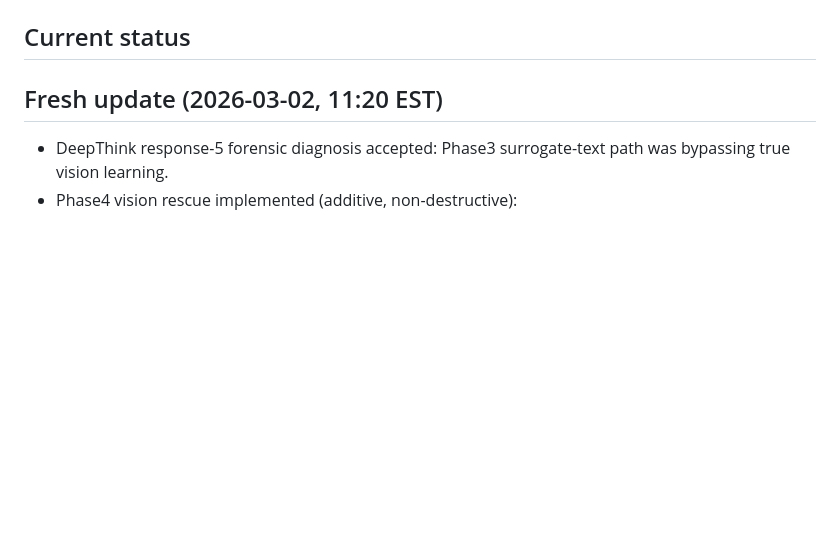
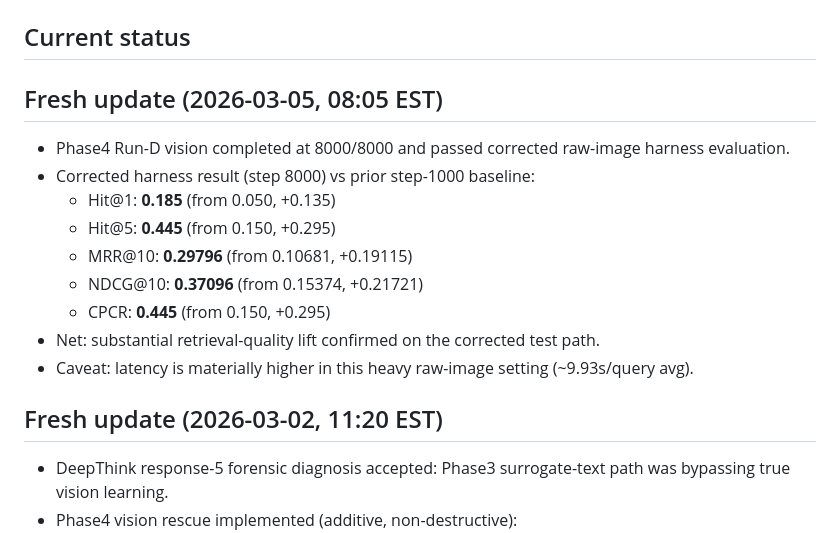
Before and after one commit to nate-walter/GemmPali, a Markdown page: README.md, the part around the change. Drawn GitHub-style; blank space fills up the shorter version.

Commit message:
docs: record phase4 step-8000 corrected harness gains

```diff
--- a/README.md
+++ b/README.md
@@ -9,6 +9,19 @@ GemmPali is **not a CGI-specialist model**.
 Our objective is broad multi-page dominance vs ColQwen across diverse document regimes (reports, technical docs, forms, layouts, cross-page tables/charts), with CGI annual reports used only as one supplemental stress domain.
 
 ## Current status
+
+
+## Fresh update (2026-03-05, 08:05 EST)
+
+- Phase4 Run-D vision completed at 8000/8000 and passed corrected raw-image harness evaluation.
+- Corrected harness result (step 8000) vs prior step-1000 baseline:
+  - Hit@1: **0.185** (from 0.050, +0.135)
+  - Hit@5: **0.445** (from 0.150, +0.295)
+  - MRR@10: **0.29796** (from 0.10681, +0.19115)
+  - NDCG@10: **0.37096** (from 0.15374, +0.21721)
+  - CPCR: **0.445** (from 0.150, +0.295)
+- Net: substantial retrieval-quality lift confirmed on the corrected test path.
+- Caveat: latency is materially higher in this heavy raw-image setting (~9.93s/query avg).
 
 ## Fresh update (2026-03-02, 11:20 EST)
 
```
Also changed, not shown: CHECKLIST.md (+9 -3 lines).
